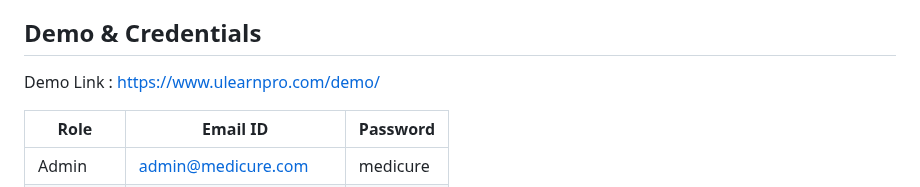
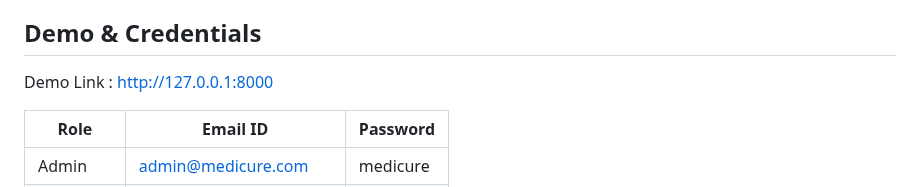
Before and after one commit to rabbihusenroki/MediCure, a Markdown page: readme.md, the part around the change. Rendered like a GitHub page.

```diff
--- a/readme.md
+++ b/readme.md
@@ -68,7 +68,7 @@ For Admin:
 
 
 ## Demo & Credentials
-Demo Link : https://www.ulearnpro.com/demo/
+Demo Link : http://127.0.0.1:8000
 
 |    Role       |        Email ID        |   Password    |
 | ------------- | ---------------------  | ------------- |
```
